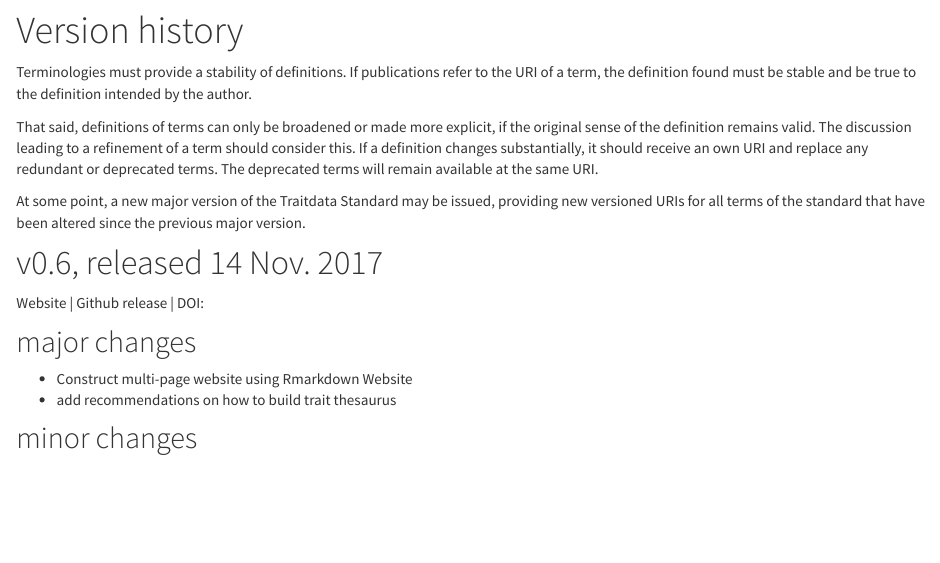
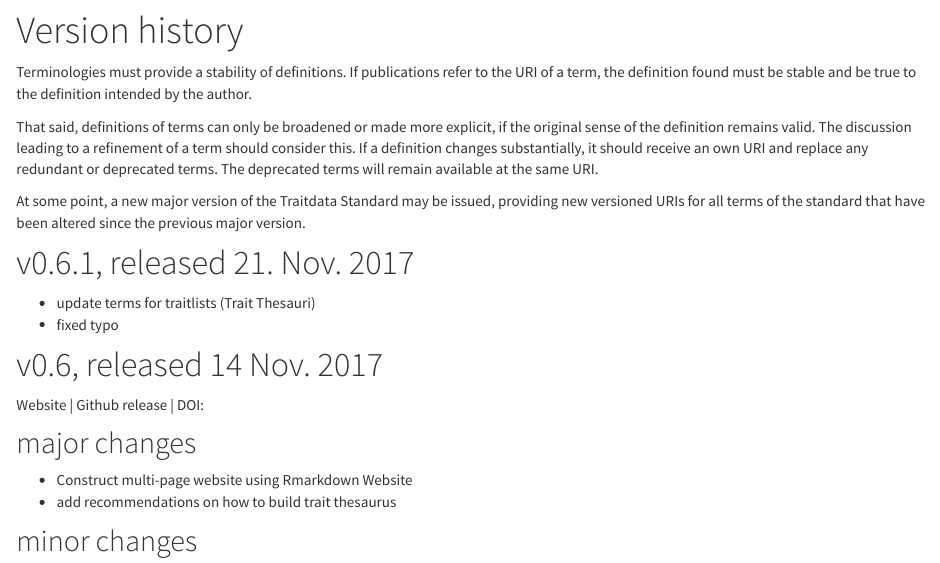
Before and after one commit to EcologicalTraitData/ETS, an R Markdown document (versions.Rmd): the page in a window 1100 px wide, from 80 px down. Rendered offline with R 4.5, knitr and Pandoc, with nearby package versions.

Commit message:
bounce to v0.6.1: update terms for traitlists

```diff
--- a/versions.Rmd
+++ b/versions.Rmd
@@ -7,6 +7,11 @@ Terminologies must provide a stability of definitions. If publications refer to
 That said, definitions of terms can only be broadened or made more explicit, if the original sense of the definition remains valid. The discussion leading to a refinement of a term should consider this. If a definition changes substantially, it should receive an own URI and replace any redundant or deprecated terms. The deprecated terms will remain available at the same URI.
 
 At some point, a new major version of the Traitdata Standard may be issued, providing new versioned URIs for all terms of the standard that have been altered since the previous major version.
+
+# v0.6.1, released 21. Nov. 2017
+
+- update terms for traitlists (Trait Thesauri)
+- fixed typo
 
 # v0.6, released 14 Nov. 2017
 
```
